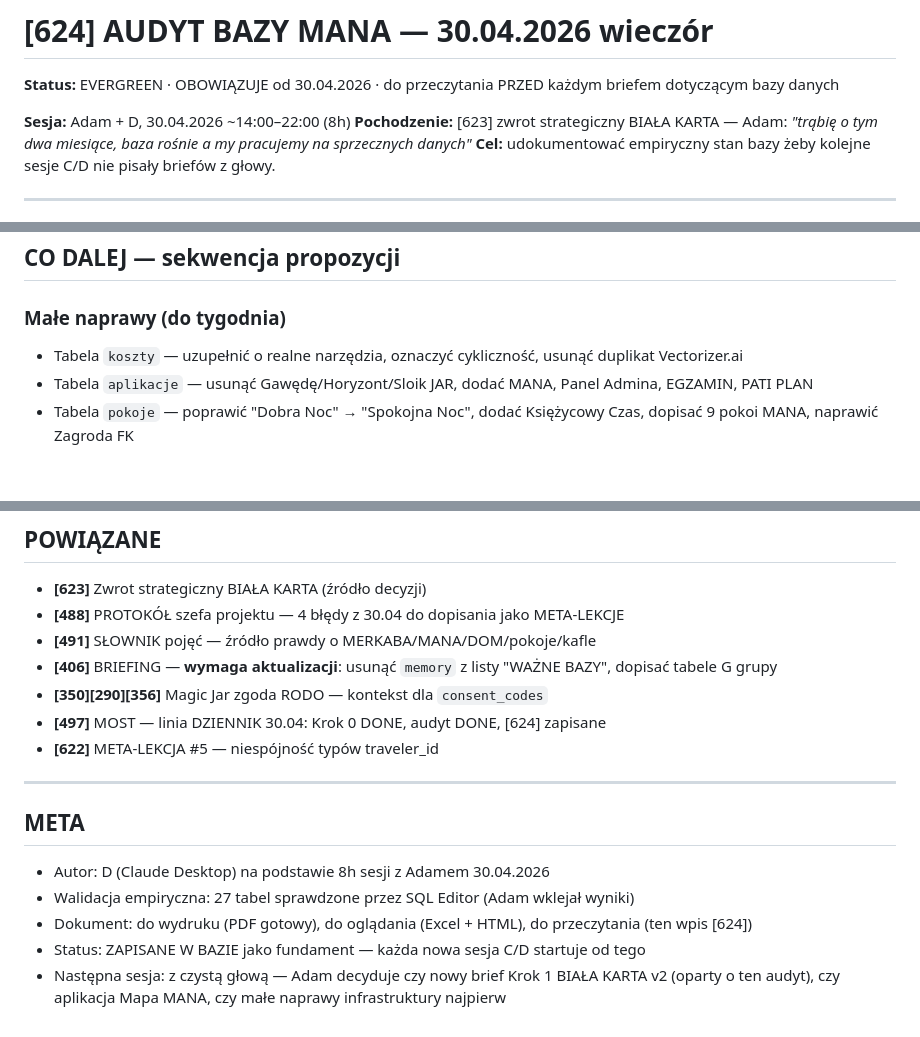
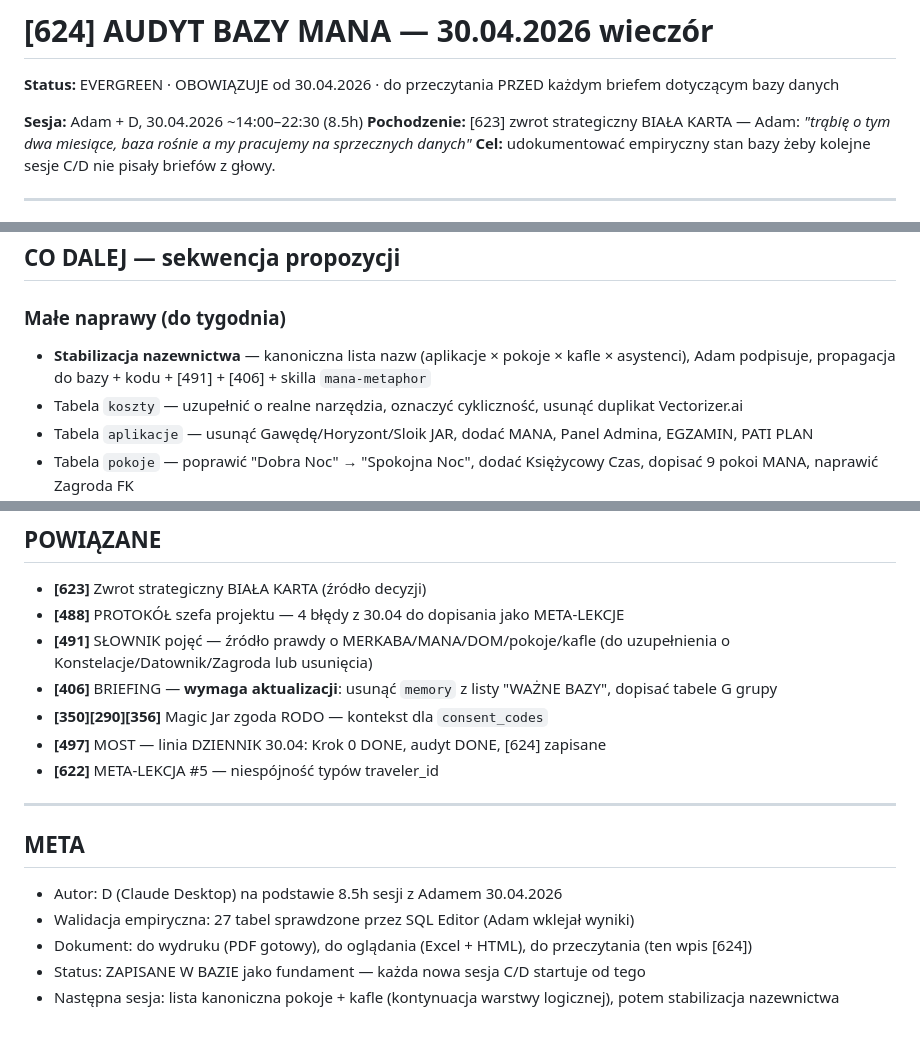
Before and after one commit to MANAMERKABA/mana-sloik, a Markdown page: knowledge/624_624-audyt-bazy-30-04-2026-fundament-kroku-1-biala.md, 3 parts joined by grey strips. Drawn GitHub-style; blank space fills up the shorter version.

```diff
--- a/knowledge/624_624-audyt-bazy-30-04-2026-fundament-kroku-1-biala.md
+++ b/knowledge/624_624-audyt-bazy-30-04-2026-fundament-kroku-1-biala.md
@@ -7,7 +7,7 @@ temat: "[624] AUDYT BAZY 30.04.2026 — fundament Kroku 1 BIAŁA KARTA + protok
 
 **Status:** EVERGREEN · OBOWIĄZUJE od 30.04.2026 · do przeczytania PRZED każdym briefem dotyczącym bazy danych
 
-**Sesja:** Adam + D, 30.04.2026 ~14:00–22:00 (8h)
+**Sesja:** Adam + D, 30.04.2026 ~14:00–22:30 (8.5h)
 **Pochodzenie:** [623] zwrot strategiczny BIAŁA KARTA — Adam: *"trąbię o tym dwa miesiące, baza rośnie a my pracujemy na sprzecznych danych"*
 **Cel:** udokumentować empiryczny stan bazy żeby kolejne sesje C/D nie pisały briefów z głowy.
 
@@ -148,6 +203,7 @@ Decyzja poziomu 3 wg [488]. Trzy warianty:
 ## CO DALEJ — sekwencja propozycji
 
 ### Małe naprawy (do tygodnia)
+- **Stabilizacja nazewnictwa** — kanoniczna lista nazw (aplikacje × pokoje × kafle × asystenci), Adam podpisuje, propagacja do bazy + kodu + [491] + [406] + skilla `mana-metaphor`
 - Tabela `koszty` — uzupełnić o realne narzędzia, oznaczyć cykliczność, usunąć duplikat Vectorizer.ai
 - Tabela `aplikacje` — usunąć Gawędę/Horyzont/Sloik JAR, dodać MANA, Panel Admina, EGZAMIN, PATI PLAN
 - Tabela `pokoje` — poprawić "Dobra Noc" → "Spokojna Noc", dodać Księżycowy Czas, dopisać 9 pokoi MANA, naprawić Zagroda FK
@@ -179,7 +236,7 @@ Decyzja poziomu 3 wg [488]. Trzy warianty:
 
 - **[623]** Zwrot strategiczny BIAŁA KARTA (źródło decyzji)
 - **[488]** PROTOKÓŁ szefa projektu — 4 błędy z 30.04 do dopisania jako META-LEKCJE
-- **[491]** SŁOWNIK pojęć — źródło prawdy o MERKABA/MANA/DOM/pokoje/kafle
+- **[491]** SŁOWNIK pojęć — źródło prawdy o MERKABA/MANA/DOM/pokoje/kafle (do uzupełnienia o Konstelacje/Datownik/Zagroda lub usunięcia)
 - **[406]** BRIEFING — **wymaga aktualizacji**: usunąć `memory` z listy "WAŻNE BAZY", dopisać tabele G grupy
 - **[350][290][356]** Magic Jar zgoda RODO — kontekst dla `consent_codes`
 - **[497]** MOST — linia DZIENNIK 30.04: Krok 0 DONE, audyt DONE, [624] zapisane
@@ -189,8 +246,8 @@ Decyzja poziomu 3 wg [488]. Trzy warianty:
 
 ## META
 
-- Autor: D (Claude Desktop) na podstawie 8h sesji z Adamem 30.04.2026
+- Autor: D (Claude Desktop) na podstawie 8.5h sesji z Adamem 30.04.2026
 - Walidacja empiryczna: 27 tabel sprawdzone przez SQL Editor (Adam wklejał wyniki)
 - Dokument: do wydruku (PDF gotowy), do oglądania (Excel + HTML), do przeczytania (ten wpis [624])
 - Status: ZAPISANE W BAZIE jako fundament — każda nowa sesja C/D startuje od tego
-- Następna sesja: z czystą głową — Adam decyduje czy nowy brief Krok 1 BIAŁA KARTA v2 (oparty o ten audyt), czy aplikacja Mapa MANA, czy małe naprawy infrastruktury najpierw
+- Następna sesja: lista kanoniczna pokoje + kafle (kontynuacja warstwy logicznej), potem stabilizacja nazewnictwa
```
Also changed, not shown: other parts of knowledge/624_624-audyt-bazy-30-04-2026-fundament-kroku-1-biala.md (+56 -0 lines).
